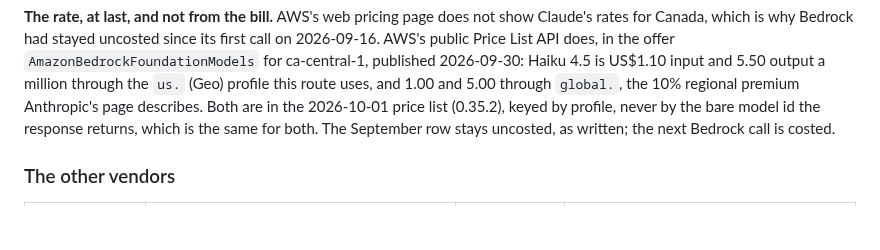
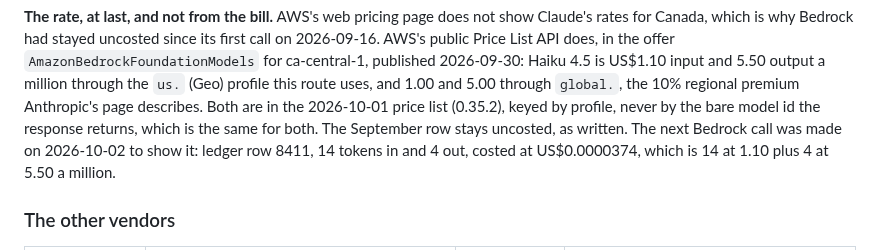
Before and after one commit to Peter-A-P/compliant-ai-gateway, a Markdown page: docs/invoice-check.md, the part around the change. GitHub-like rendering; blank space fills up the shorter version.

Commit message:
PLAN.md, docs/invoice-check.md: the first costed Bedrock row

```diff
--- a/docs/invoice-check.md
+++ b/docs/invoice-check.md
@@ -221,7 +221,9 @@ for ca-central-1, published 2026-09-30: Haiku 4.5 is US$1.10 input and 5.50 outp
 through the `us.` (Geo) profile this route uses, and 1.00 and 5.00 through `global.`, the 10%
 regional premium Anthropic's page describes. Both are in the 2026-10-01 price list (0.35.2),
 keyed by profile, never by the bare model id the response returns, which is the same for both.
-The September row stays uncosted, as written; the next Bedrock call is costed.
+The September row stays uncosted, as written. The next Bedrock call was made on 2026-10-02 to
+show it: ledger row 8411, 14 tokens in and 4 out, costed at US$0.0000374, which is 14 at 1.10
+plus 4 at 5.50 a million.
 
 ### The other vendors
 
```
Also changed, not shown: PLAN.md (+1 -1 lines).
